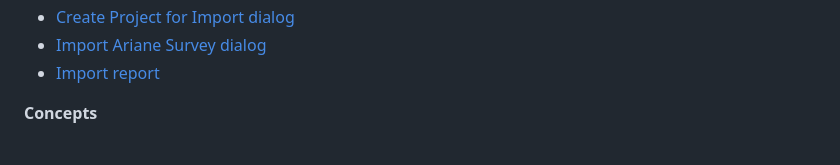
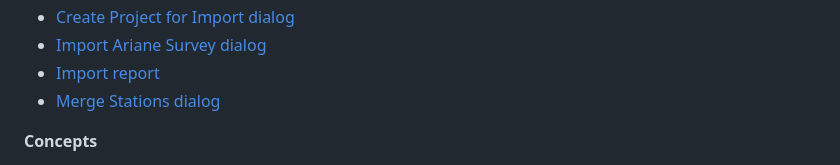
Before and after one commit to DEKHTIARJonathan/Stalagmight, a Markdown page: docs/user-guide/README.md, the part around the change. Rendered like a GitHub page.

Commit message:
docs(user-guide): Merge Stations dialog
Cropped, annotated Merge Stations dialog (station A, station B, Cancel,
Merge) with its screen page: which side moves (A onto B, unless a zero
datum pins one side), when a merge is refused, and that it can be
undone. Added as step 4 of "Merging stations".

Co-Authored-By: Claude Opus 5.5 <noreply@anthropic.com>

```diff
--- a/docs/user-guide/README.md
+++ b/docs/user-guide/README.md
@@ -23,6 +23,7 @@ How to use Stalagmight. Pages link to each other.
 - [Create Project for Import dialog](screens/create-project-for-import.md)
 - [Import Ariane Survey dialog](screens/ariane-import.md)
 - [Import report](screens/import-report.md)
+- [Merge Stations dialog](screens/merge-stations-dialog.md)
 
 **Concepts**
 - [Sections, shots and stations](concepts/sections-shots-stations.md)
```
Also changed, not shown: docs/user-guide/images/merge-dialog.png (added), 2 other files.
